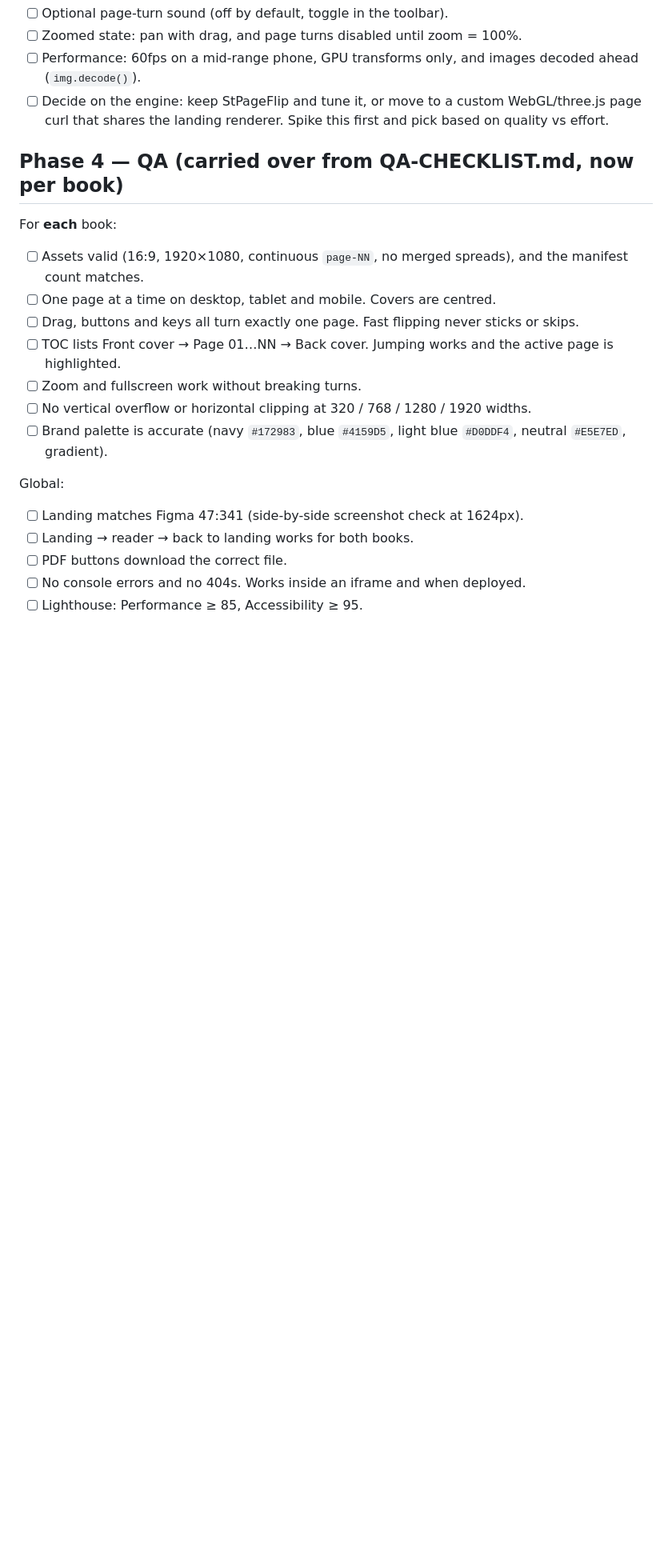
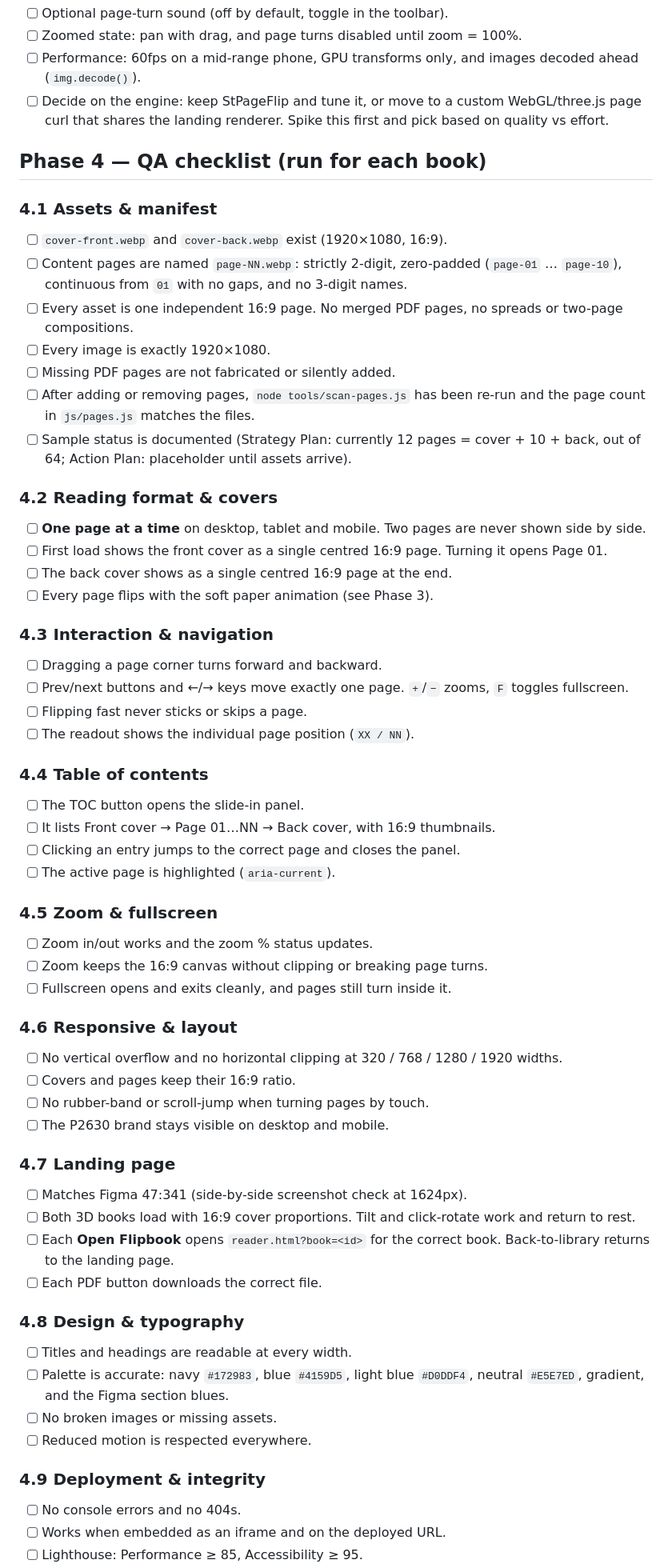
Before and after one commit to endahbyu/horizontal-flipbook, a Markdown page: plan.md, the part around one of its changes. Shown at 80% size. Drawn GitHub-style; blank space fills up the shorter version.

```diff
--- a/plan.md
+++ b/plan.md
@@ -63,20 +67,59 @@ UI enhancements (Stripe Press feel):
 - [ ] Performance: 60fps on a mid-range phone, GPU transforms only, and images decoded ahead (`img.decode()`).
 - [ ] Decide on the engine: keep StPageFlip and tune it, or move to a custom WebGL/three.js page curl that shares the landing renderer. Spike this first and pick based on quality vs effort.
 
-## Phase 4 — QA (carried over from QA-CHECKLIST.md, now per book)
+## Phase 4 — QA checklist (run for **each** book)
 
-For **each** book:
-- [ ] Assets valid (16:9, 1920×1080, continuous `page-NN`, no merged spreads), and the manifest count matches.
-- [ ] One page at a time on desktop, tablet and mobile. Covers are centred.
-- [ ] Drag, buttons and keys all turn exactly one page. Fast flipping never sticks or skips.
-- [ ] TOC lists Front cover → Page 01…NN → Back cover. Jumping works and the active page is highlighted.
-- [ ] Zoom and fullscreen work without breaking turns.
-- [ ] No vertical overflow or horizontal clipping at 320 / 768 / 1280 / 1920 widths.
-- [ ] Brand palette is accurate (navy `#172983`, blue `#4159D5`, light blue `#D0DDF4`, neutral `#E5E7ED`, gradient).
+### 4.1 Assets & manifest
+- [ ] `cover-front.webp` and `cover-back.webp` exist (1920×1080, 16:9).
+- [ ] Content pages are named `page-NN.webp`: strictly 2-digit, zero-padded (`page-01` … `page-10`), continuous from `01` with no gaps, and no 3-digit names.
+- [ ] Every asset is one independent 16:9 page. No merged PDF pages, no spreads or two-page compositions.
+- [ ] Every image is exactly 1920×1080.
+- [ ] Missing PDF pages are not fabricated or silently added.
+- [ ] After adding or removing pages, `node tools/scan-pages.js` has been re-run and the page count in `js/pages.js` matches the files.
+- [ ] Sample status is documented (Strategy Plan: currently 12 pages = cover + 10 + back, out of 64; Action Plan: placeholder until assets arrive).
 
-Global:
-- [ ] Landing matches Figma 47:341 (side-by-side screenshot check at 1624px).
-- [ ] Landing → reader → back to landing works for both books.
-- [ ] PDF buttons download the correct file.
-- [ ] No console errors and no 404s. Works inside an iframe and when deployed.
+### 4.2 Reading format & covers
+- [ ] **One page at a time** on desktop, tablet and mobile. Two pages are never shown side by side.
+- [ ] First load shows the front cover as a single centred 16:9 page. Turning it opens Page 01.
+- [ ] The back cover shows as a single centred 16:9 page at the end.
+- [ ] Every page flips with the soft paper animation (see Phase 3).
+
+### 4.3 Interaction & navigation
+- [ ] Dragging a page corner turns forward and backward.
+- [ ] Prev/next buttons and ←/→ keys move exactly one page. `+`/`−` zooms, `F` toggles fullscreen.
+- [ ] Flipping fast never sticks or skips a page.
+- [ ] The readout shows the individual page position (`XX / NN`).
+
+### 4.4 Table of contents
+- [ ] The TOC button opens the slide-in panel.
+- [ ] It lists Front cover → Page 01…NN → Back cover, with 16:9 thumbnails.
+- [ ] Clicking an entry jumps to the correct page and closes the panel.
+- [ ] The active page is highlighted (`aria-current`).
+
+### 4.5 Zoom & fullscreen
+- [ ] Zoom in/out works and the zoom % status updates.
+- [ ] Zoom keeps the 16:9 canvas without clipping or breaking page turns.
+- [ ] Fullscreen opens and exits cleanly, and pages still turn inside it.
+
+### 4.6 Responsive & layout
+- [ ] No vertical overflow and no horizontal clipping at 320 / 768 / 1280 / 1920 widths.
+- [ ] Covers and pages keep their 16:9 ratio.
+- [ ] No rubber-band or scroll-jump when turning pages by touch.
+- [ ] The P2630 brand stays visible on desktop and mobile.
+
+### 4.7 Landing page
+- [ ] Matches Figma 47:341 (side-by-side screenshot check at 1624px).
+- [ ] Both 3D books load with 16:9 cover proportions. Tilt and click-rotate work and return to rest.
+- [ ] Each **Open Flipbook** opens `reader.html?book=<id>` for the correct book. Back-to-library returns to the landing page.
+- [ ] Each PDF button downloads the correct file.
+
+### 4.8 Design & typography
+- [ ] Titles and headings are readable at every width.
+- [ ] Palette is accurate: navy `#172983`, blue `#4159D5`, light blue `#D0DDF4`, neutral `#E5E7ED`, gradient, and the Figma section blues.
+- [ ] No broken images or missing assets.
+- [ ] Reduced motion is respected everywhere.
+
+### 4.9 Deployment & integrity
+- [ ] No console errors and no 404s.
+- [ ] Works when embedded as an iframe and on the deployed URL.
 - [ ] Lighthouse: Performance ≥ 85, Accessibility ≥ 95.
```
Also changed, not shown: other parts of plan.md (+23 -2 lines), QA-CHECKLIST.md (deleted, +0 -123 lines), README.md (+1 -1 lines).
